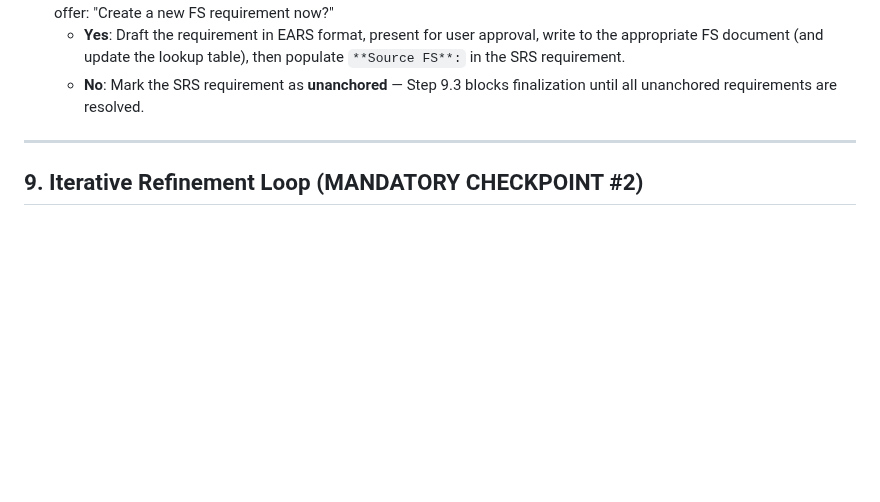
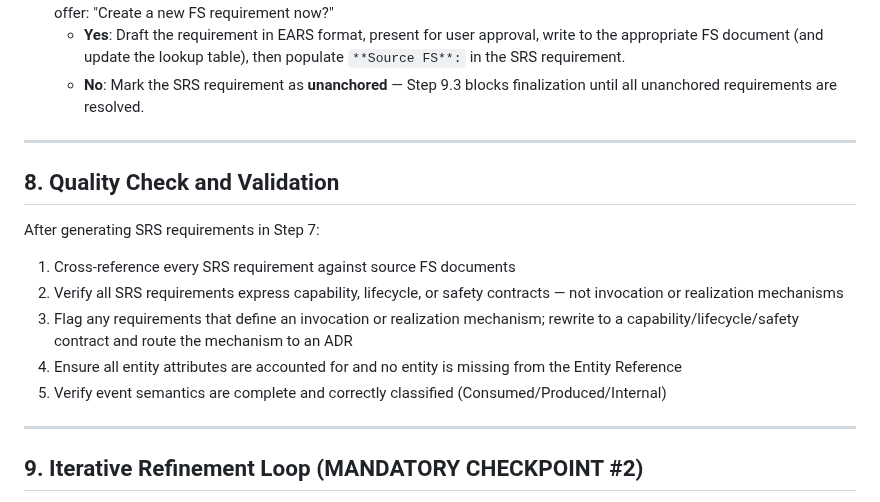
Before and after one commit to nj4x/skills-dev, a Markdown page: requirements/SRS-skill/SKILL.md, the part around one of its changes. GitHub-like rendering; blank space fills up the shorter version.

```diff
--- a/requirements/SRS-skill/SKILL.md
+++ b/requirements/SRS-skill/SKILL.md
@@ -352,6 +352,18 @@ For every generated SRS requirement, ensure a `**Source FS**:` field is present
 
 ---
 
+## 8. Quality Check and Validation
+
+After generating SRS requirements in Step 7:
+
+1. Cross-reference every SRS requirement against source FS documents
+2. Verify all SRS requirements express capability, lifecycle, or safety contracts — not invocation or realization mechanisms
+3. Flag any requirements that define an invocation or realization mechanism; rewrite to a capability/lifecycle/safety contract and route the mechanism to an ADR
+4. Ensure all entity attributes are accounted for and no entity is missing from the Entity Reference
+5. Verify event semantics are complete and correctly classified (Consumed/Produced/Internal)
+
+---
+
 ## 9. Iterative Refinement Loop (MANDATORY CHECKPOINT #2)
 
 > **⛔ CRITICAL**: This section is MANDATORY. You MUST NOT skip to Section 10 without completing at least one full iteration and receiving explicit user confirmation.
```
Also changed, not shown: other parts of requirements/SRS-skill/SKILL.md (+47 -0 lines), 2 other files.
